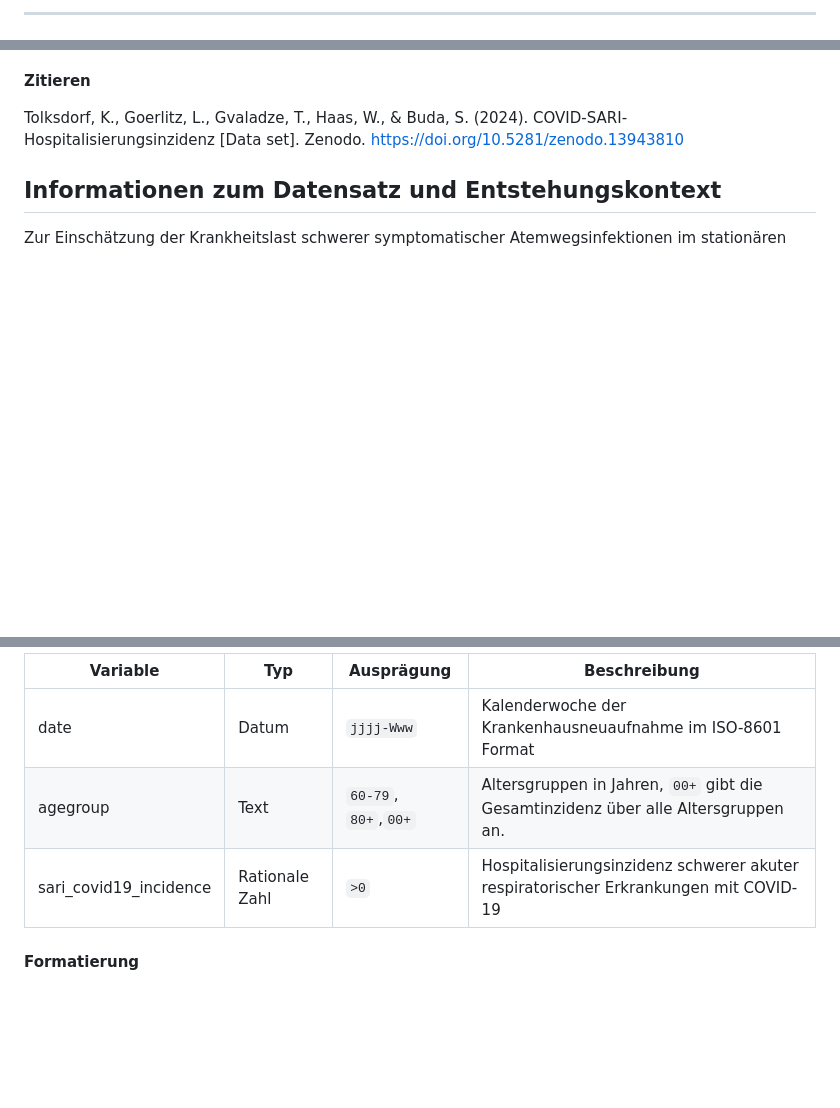
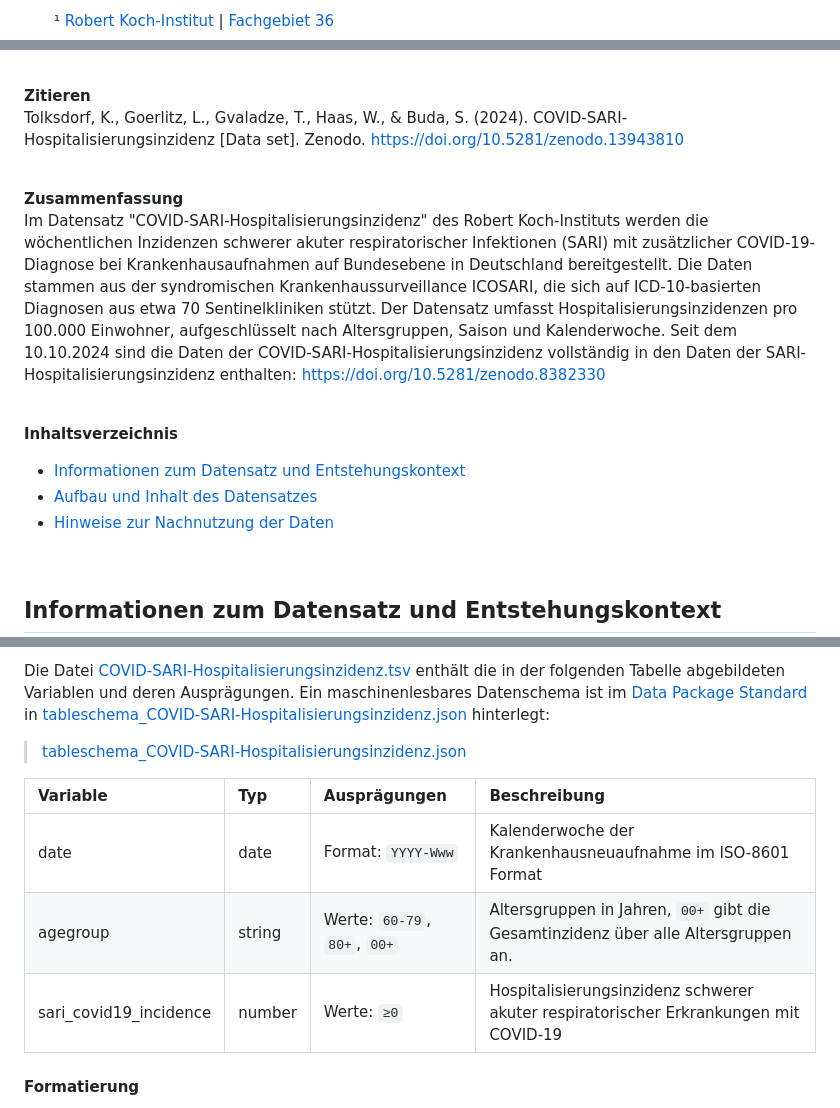
Before and after one commit to robert-koch-institut/COVID-SARI-Hospitalisierungsinzidenz, a Markdown page: Readme.md, 3 parts joined by grey strips. Rendered like a GitHub page; blank space fills up the shorter version.

Commit message:
header and footer of documentation standardized

```diff
--- a/Readme.md
+++ b/Readme.md
@@ -22,4 +25,6 @@ Nordufer 20
 
----
+&emsp;&emsp;&sup1; [Robert Koch-Institut](https://www.rki.de/) | [Fachgebiet 36](https://www.rki.de/fg36)
+
+<br>
 
 **Zitieren**
@@ -27,2 +31,17 @@ Nordufer 20
 Tolksdorf, K., Goerlitz, L., Gvaladze, T., Haas, W., & Buda, S. (2024). COVID-SARI-Hospitalisierungsinzidenz [Data set]. Zenodo. [https://doi.org/10.5281/zenodo.13943810](https://doi.org/10.5281/zenodo.13943810)
-<!-- CITATION_END -->
+
+<br>
+
+
+**Zusammenfassung**
+Im Datensatz "COVID-SARI-Hospitalisierungsinzidenz" des Robert Koch-Instituts werden die wöchentlichen Inzidenzen schwerer akuter respiratorischer Infektionen (SARI) mit zusätzlicher COVID-19-Diagnose bei Krankenhausaufnahmen auf Bundesebene in Deutschland bereitgestellt. Die Daten stammen aus der syndromischen Krankenhaussurveillance ICOSARI, die sich auf ICD-10-basierten Diagnosen aus etwa 70 Sentinelkliniken stützt. Der Datensatz umfasst Hospitalisierungsinzidenzen pro 100.000 Einwohner, aufgeschlüsselt nach Altersgruppen, Saison und Kalenderwoche. Seit dem 10.10.2024 sind die Daten der COVID-SARI-Hospitalisierungsinzidenz vollständig in den Daten der SARI-Hospitalisierungsinzidenz enthalten: https://doi.org/10.5281/zenodo.8382330
+
+<br>
+
+**Inhaltsverzeichnis**
+<!-- TOC_START: {"heading_depth": 2} -->
+  - [Informationen zum Datensatz und Entstehungskontext](#informationen-zum-datensatz-und-entstehungskontext)
+  - [Aufbau und Inhalt des Datensatzes](#aufbau-und-inhalt-des-datensatzes)
+  - [Hinweise zur Nachnutzung der Daten](#hinweise-zur-nachnutzung-der-daten)
+<!-- TOC_END -->
+
@@ -102,9 +127,17 @@ Die Daten werden dienstags im Rahmen der wöchentlichen Berichterstattung ausgew
 
-| Variable | Typ | Ausprägung | Beschreibung |
-| --- | --- | --- | --- |
-|date|Datum|`jjjj-Www`| Kalenderwoche der Krankenhausneuaufnahme im ISO-8601 Format|
-|agegroup| Text | `60-79`, `80+`,`00+` | Altersgruppen in Jahren, `00+` gibt die Gesamtinzidenz über alle Altersgruppen an. |
-|sari_covid19_incidence|Rationale Zahl|`>0`|Hospitalisierungsinzidenz schwerer akuter respiratorischer Erkrankungen mit COVID-19|
+Die Datei [COVID-SARI-Hospitalisierungsinzidenz.tsv](https://github.com/robert-koch-institut/COVID-SARI-Hospitalisierungsinzidenz/blob/main/COVID-SARI-Hospitalisierungsinzidenz.tsv) enthält die in der folgenden Tabelle abgebildeten Variablen und deren Ausprägungen. Ein maschinenlesbares Datenschema ist im [Data Package Standard](https://datapackage.org/) in [tableschema_COVID-SARI-Hospitalisierungsinzidenz.json](https://github.com/robert-koch-institut/COVID-SARI-Hospitalisierungsinzidenz/blob/main/Metadaten/schemas/tableschema_COVID-SARI-Hospitalisierungsinzidenz.json) hinterlegt:
+> [tableschema_COVID-SARI-Hospitalisierungsinzidenz.json](https://github.com/robert-koch-institut/COVID-SARI-Hospitalisierungsinzidenz/blob/main/Metadaten/schemas/tableschema_COVID-SARI-Hospitalisierungsinzidenz.json)
+
+<!-- DATA_SCHEMA_TABLE_START -->
+| Variable               | Typ    | Ausprägungen                 | Beschreibung                                                                         |
+|:-----------------------|:-------|:-----------------------------|:-------------------------------------------------------------------------------------|
+| date                   | date   | Format: `YYYY-Www`           | Kalenderwoche der Krankenhausneuaufnahme im ISO-8601 Format                          |
+| agegroup               | string | Werte: `60-79`, `80+`, `00+` | Altersgruppen in Jahren, `00+` gibt die Gesamtinzidenz über alle Altersgruppen an.   |
+| sari_covid19_incidence | number | Werte: `≥0`                  | Hospitalisierungsinzidenz schwerer akuter respiratorischer Erkrankungen mit COVID-19 |
+
+<!-- DATA_SCHEMA_TABLE_END -->
+
+<!-- DATA_SCHEMA_SPECIFICATION_END -->
 
 #### Formatierung
 
```
Also changed, not shown: other parts of Readme.md (+18 -23 lines).
